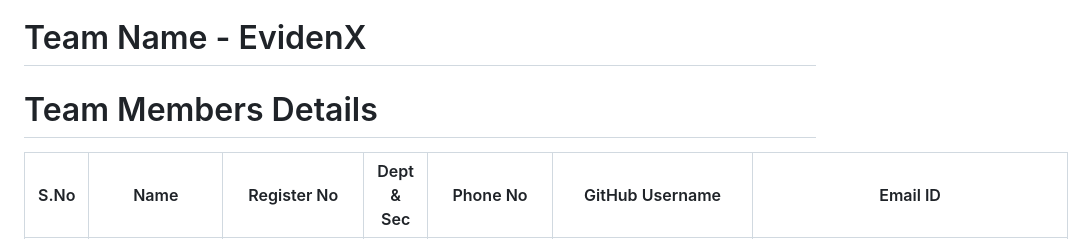
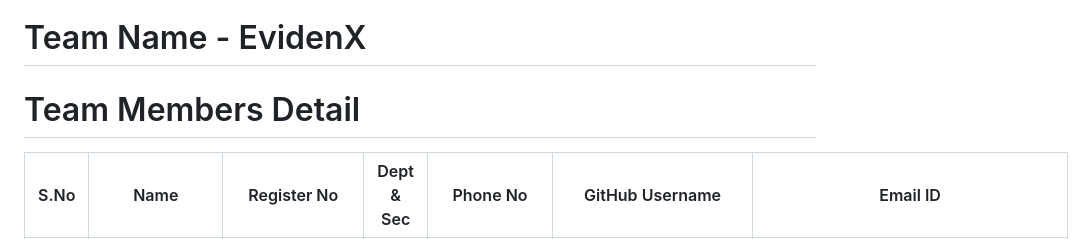
Before and after one commit to PyExpo2K26/PY26012, a Markdown page: README.md, the part around the change. Rendered like a GitHub page.

```diff
--- a/README.md
+++ b/README.md
@@ -1,5 +1,5 @@
 # Team Name - EvidenX
-# Team Members Details
+# Team Members Detail
 
 | S.No | Name                        | Register No  | Dept & Sec  | Phone No    | GitHub Username         | Email ID                                                                            |
 | ---: | --------------------------- | ------------ | ----------- | ---------- | ----------------------- | ----------------------------------------------------------------------------------- |
```
